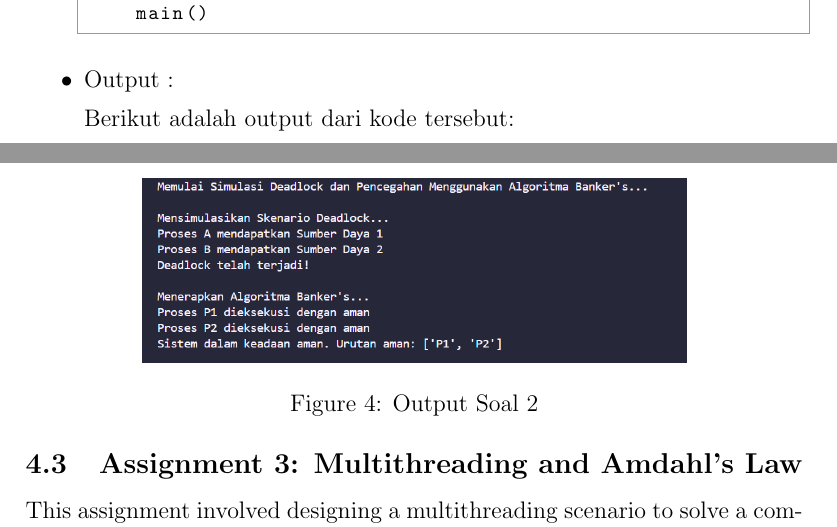
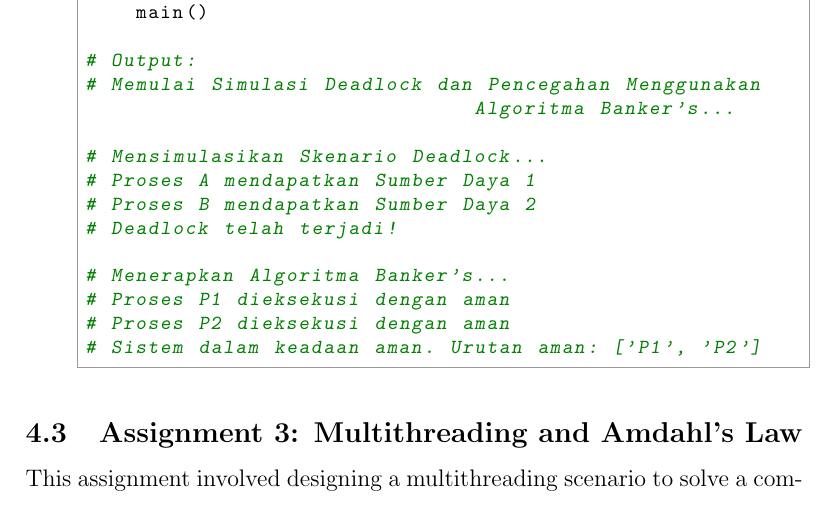
Before and after one commit to Khawaritzmi/os_report_mid2024, a LaTeX document (b_class/main.tex): two parts of pages 19 and 20 of 21 before the commit and part of page 19 of 20 after it, the two joined at a grey line, cut so that both start at the same text. Compiled offline with pdfLaTeX.

Commit message:
memperbaiki penulisan dan mengubah output gambar menjadi komentar dalam kode pythonnya

```diff
--- a/b_class/main.tex
+++ b/b_class/main.tex
@@ -441,18 +453,22 @@ def main():
 
 if __name__ == "__main__":
     main()
+
+# Output:
+# Memulai Simulasi Deadlock dan Pencegahan Menggunakan Algoritma Banker's...
+
+# Mensimulasikan Skenario Deadlock...
+# Proses A mendapatkan Sumber Daya 1
+# Proses B mendapatkan Sumber Daya 2
+# Deadlock telah terjadi!
+
+# Menerapkan Algoritma Banker's...
+# Proses P1 dieksekusi dengan aman
+# Proses P2 dieksekusi dengan aman
+# Sistem dalam keadaan aman. Urutan aman: ['P1', 'P2']
     \end{python}
+\end{itemize}
 
-    \item Output :
-    \begin{figure}[h]
-        \centering
-        \includegraphics[width=0.70\linewidth]{b_class/asset/output2.png}
-        \caption{Output Soal 2}
-        \label{fig:enter-label}
-    \end{figure}
-
-\newline Berikut adalah output dari kode tersebut:
-\end{itemize}
 \subsection{Assignment 3: Multithreading and Amdahl's Law}
 This assignment involved designing a multithreading scenario to solve a computationally intensive problem. Students then applied **Amdahl's Law** to calculate the theoretical speedup of the program as the number of threads increased.
 
```
Also changed, not shown: b_class/asset/example.png, b_class/asset/output1.png (deleted), b_class/asset/output2.png (deleted), b_class/main.pdf, b_class/main.tex (50 more changed lines).
